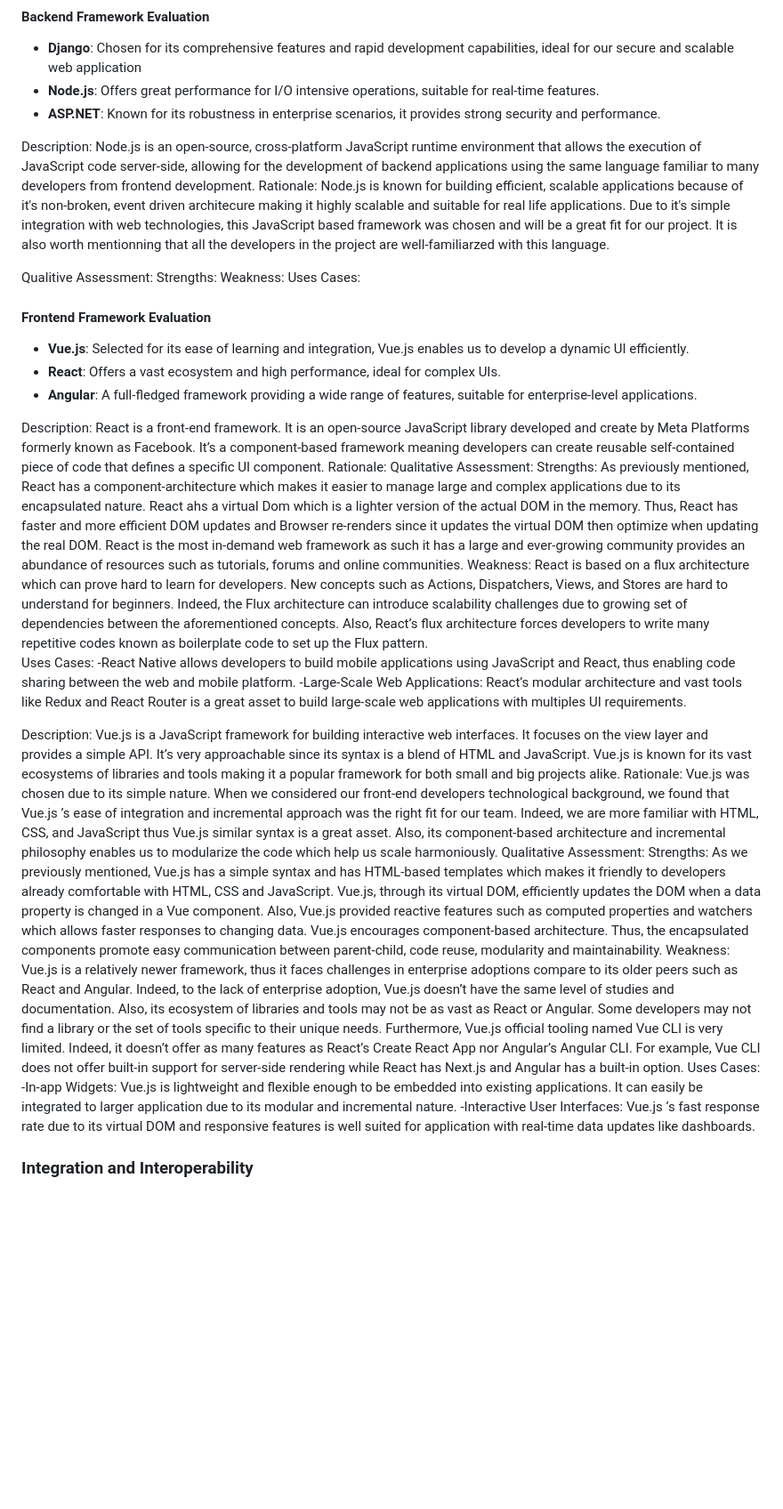
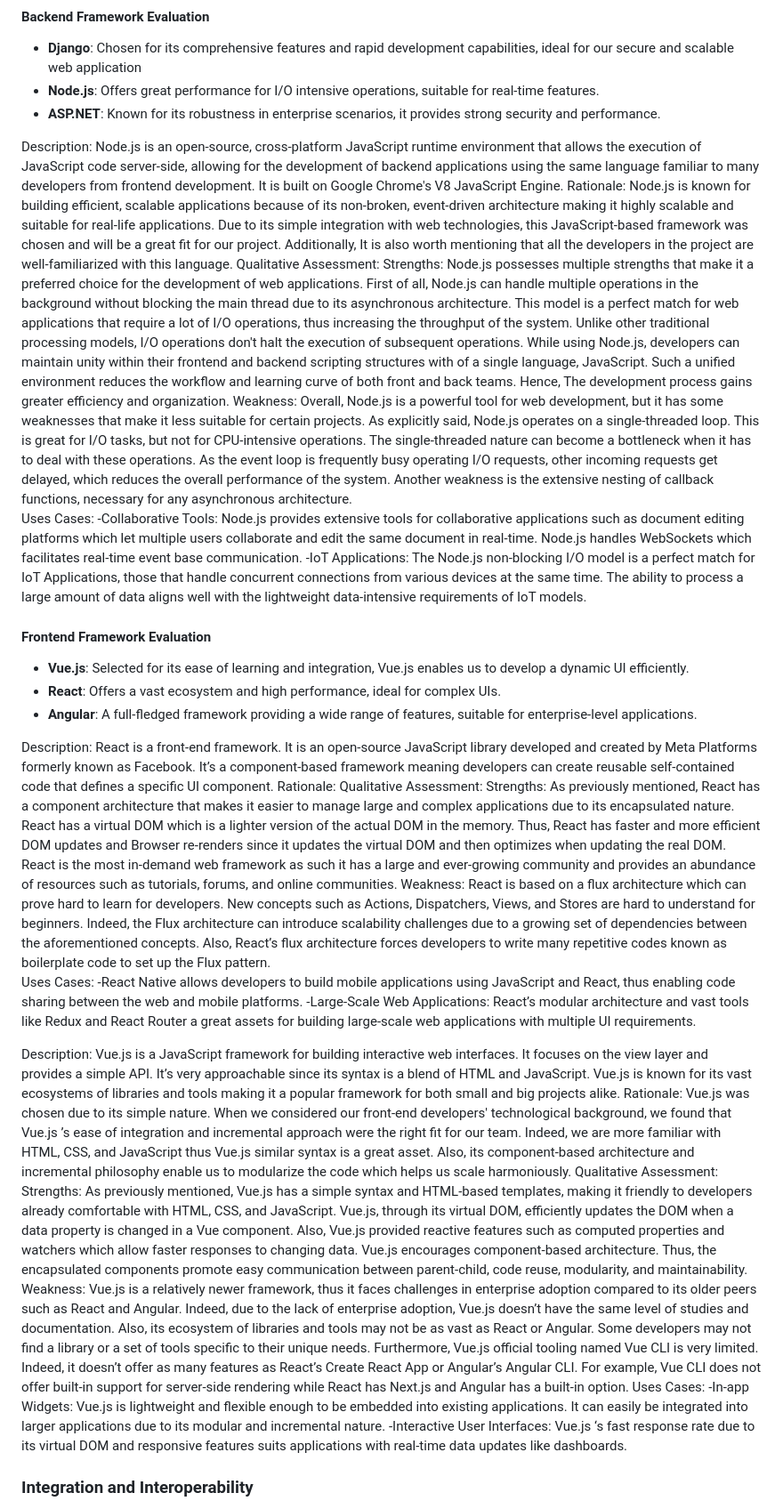
Before and after one commit to antoinemansour7/VehiQ, a Markdown page: README.md, the part around the change printed below. Shown: that part at 89% size. GitHub-like rendering; blank space fills up the shorter version.

```diff
--- a/README.md
+++ b/README.md
@@ -68,15 +68,19 @@ Our Agile methodology allows us to adapt to changes quickly, focusing on iterati
 
 
 Description:
-Node.js is an open-source, cross-platform JavaScript runtime environment that allows the execution of JavaScript code server-side, allowing for the development of backend applications using the same language familiar to many developers from frontend development.
+Node.js is an open-source, cross-platform JavaScript runtime environment that allows the execution of JavaScript code server-side, allowing for the development of backend applications using the same language familiar to many developers from frontend development. It is built on Google Chrome's V8 JavaScript Engine.
 Rationale:
-Node.js is known for building efficient, scalable applications because of it's non-broken, event driven architecure making it highly scalable and suitable for real life applications.
-Due to it's simple integration with web technologies, this JavaScript based framework was chosen and will be a great fit for our project. It is also worth mentionning that all the developers in the project are well-familiarzed with this language.
-
-Qualitive Assessment:
+Node.js is known for building efficient, scalable applications because of its non-broken, event-driven architecture making it highly scalable and suitable for real-life applications.
+Due to its simple integration with web technologies, this JavaScript-based framework was chosen and will be a great fit for our project. Additionally, It is also worth mentioning that all the developers in the project are well-familiarized with this language.
+Qualitative Assessment:
 Strengths:
+Node.js possesses multiple strengths that make it a preferred choice for the development of web applications. First of all, Node.js can handle multiple operations in the background without blocking the main thread due to its asynchronous architecture. This model is a perfect match for web applications that require a lot of I/O operations, thus increasing the throughput of the system. Unlike other traditional processing models, I/O operations don't halt the execution of subsequent operations.
+While using Node.js, developers can maintain unity within their frontend and backend scripting structures with of a single language, JavaScript. Such a unified environment reduces the workflow and learning curve of both front and back teams. Hence, The development process gains greater efficiency and organization.
 Weakness:
+Overall, Node.js is a powerful tool for web development, but it has some weaknesses that make it less suitable for certain projects. As explicitly said, Node.js operates on a single-threaded loop. This is great for I/O tasks, but not for CPU-intensive operations. The single-threaded nature can become a bottleneck  when it has to deal with these operations. As the event loop is frequently busy operating I/O requests, other incoming requests get delayed, which reduces the overall performance of the system. Another weakness is the extensive nesting of callback functions, necessary for any asynchronous architecture.
 Uses Cases:
+-Collaborative Tools: Node.js provides extensive tools for collaborative applications such as document editing platforms which let multiple users collaborate and edit the same document in real-time. Node.js handles WebSockets which facilitates real-time event base communication.
+-IoT Applications: The Node.js non-blocking I/O model is a perfect match for IoT Applications, those that handle concurrent connections from various devices at the same time. The ability to process a large amount of data aligns well with the lightweight data-intensive requirements of IoT models.
 
 
 
@@ -87,30 +91,30 @@ Uses Cases:
 - **Angular**: A full-fledged framework providing a wide range of features, suitable for enterprise-level applications.
 
 Description:
-React is a front-end framework. It is an open-source JavaScript library developed and create by Meta Platforms formerly known as Facebook. It’s a component-based framework meaning developers can create reusable self-contained piece of code that defines a specific UI component.
+React is a front-end framework. It is an open-source JavaScript library developed and created by Meta Platforms formerly known as Facebook. It’s a component-based framework meaning developers can create reusable self-contained code that defines a specific UI component.
 Rationale:
 Qualitative Assessment:
 Strengths:
-As previously mentioned, React has a component-architecture which makes it easier to manage large and complex applications due to its encapsulated nature. React ahs a virtual Dom which is a lighter version of the actual DOM in the memory. Thus, React has faster and more efficient DOM updates and Browser re-renders since it updates the virtual DOM then optimize when updating the real DOM. React is the most in-demand web framework as such it has a large and ever-growing community provides an abundance of resources such as tutorials, forums and online communities.
+As previously mentioned, React has a component architecture that makes it easier to manage large and complex applications due to its encapsulated nature. React has a virtual DOM which is a lighter version of the actual DOM in the memory. Thus, React has faster and more efficient DOM updates and Browser re-renders since it updates the virtual DOM and then optimizes when updating the real DOM. React is the most in-demand web framework as such it has a large and ever-growing community and provides an abundance of resources such as tutorials, forums, and online communities.
 Weakness:
-React is based on a flux architecture which can prove hard to learn for developers. New concepts such as Actions, Dispatchers, Views, and Stores are hard to understand for beginners. Indeed, the Flux architecture can introduce scalability challenges due to growing set of dependencies between the aforementioned concepts. Also, React’s flux architecture forces developers to write many repetitive codes known as boilerplate code to set up the Flux pattern.
+React is based on a flux architecture which can prove hard to learn for developers. New concepts such as Actions, Dispatchers, Views, and Stores are hard to understand for beginners. Indeed, the Flux architecture can introduce scalability challenges due to a growing set of dependencies between the aforementioned concepts. Also, React’s flux architecture forces developers to write many repetitive codes known as boilerplate code to set up the Flux pattern.
 Uses Cases:
--React Native allows developers to build mobile applications using JavaScript and React, thus enabling code sharing between the web and mobile platform.
--Large-Scale Web Applications: React’s modular architecture and vast tools like Redux and React Router is a great asset to build large-scale web applications with multiples UI requirements.
+-React Native allows developers to build mobile applications using JavaScript and React, thus enabling code sharing between the web and mobile platforms.
+-Large-Scale Web Applications: React’s modular architecture and vast tools like Redux and React Router a great assets for building large-scale web applications with multiple UI requirements.
 
 
 Description:
 Vue.js is a JavaScript framework for building interactive web interfaces. It focuses on the view layer and provides a simple API. It’s very approachable since its syntax is a blend of HTML and JavaScript. Vue.js is known for its vast ecosystems of libraries and tools making it a popular framework for both small and big projects alike.
 Rationale:
-Vue.js was chosen due to its simple nature. When we considered our front-end developers technological background, we found that Vue.js ’s ease of integration and incremental approach was the right fit for our team. Indeed, we are more familiar with HTML, CSS, and JavaScript thus Vue.js similar syntax is a great asset. Also, its component-based architecture and incremental philosophy enables us to modularize the code which help us scale harmoniously.
+Vue.js was chosen due to its simple nature. When we considered our front-end developers' technological background, we found that Vue.js ’s ease of integration and incremental approach were the right fit for our team. Indeed, we are more familiar with HTML, CSS, and JavaScript thus Vue.js similar syntax is a great asset. Also, its component-based architecture and incremental philosophy enable us to modularize the code which helps us scale harmoniously.
 Qualitative Assessment:
 Strengths:
-As we previously mentioned, Vue.js has a simple syntax and has HTML-based templates which makes it friendly to developers already comfortable with HTML, CSS and JavaScript. Vue.js, through its virtual DOM, efficiently updates the DOM when a data property is changed in a Vue component. Also, Vue.js provided reactive features such as computed properties and watchers which allows faster responses to changing data. Vue.js encourages component-based architecture. Thus, the encapsulated components promote easy communication between parent-child, code reuse, modularity and maintainability.
+As previously mentioned, Vue.js has a simple syntax and HTML-based templates, making it friendly to developers already comfortable with HTML, CSS, and JavaScript. Vue.js, through its virtual DOM, efficiently updates the DOM when a data property is changed in a Vue component. Also, Vue.js provided reactive features such as computed properties and watchers which allow faster responses to changing data. Vue.js encourages component-based architecture. Thus, the encapsulated components promote easy communication between parent-child, code reuse, modularity, and maintainability.
 Weakness:
-Vue.js is a relatively newer framework, thus it faces challenges in enterprise adoptions compare to its older peers such as React and Angular. Indeed, to the lack of enterprise adoption, Vue.js doesn’t have the same level of studies and documentation. Also, its ecosystem of libraries and tools may not be as vast as React or Angular. Some developers may not find a library or the set of tools specific to their unique needs. Furthermore, Vue.js official tooling named Vue CLI is very limited. Indeed, it doesn’t offer as many features as React’s Create React App nor Angular’s Angular CLI. For example, Vue CLI does not offer built-in support for server-side rendering while React has Next.js and Angular has a built-in option.
+Vue.js is a relatively newer framework, thus it faces challenges in enterprise adoption compared to its older peers such as React and Angular. Indeed, due to the lack of enterprise adoption, Vue.js doesn’t have the same level of studies and documentation. Also, its ecosystem of libraries and tools may not be as vast as React or Angular. Some developers may not find a library or a set of tools specific to their unique needs. Furthermore, Vue.js official tooling named Vue CLI is very limited. Indeed, it doesn’t offer as many features as React’s Create React App or Angular’s Angular CLI. For example, Vue CLI does not offer built-in support for server-side rendering while React has Next.js and Angular has a built-in option.
 Uses Cases:
--In-app Widgets: Vue.js is lightweight and flexible enough to be embedded into existing applications. It can easily be integrated to larger application due to its modular and incremental nature.
--Interactive User Interfaces: Vue.js ‘s fast response rate due to its virtual DOM and responsive features is well suited for application with real-time data updates like dashboards.
+-In-app Widgets: Vue.js is lightweight and flexible enough to be embedded into existing applications. It can easily be integrated into larger applications due to its modular and incremental nature.
+-Interactive User Interfaces: Vue.js ‘s fast response rate due to its virtual DOM and responsive features suits applications with real-time data updates like dashboards.
 
 
 
```
Also changed, not shown: other parts of README.md (+9 -9 lines).
